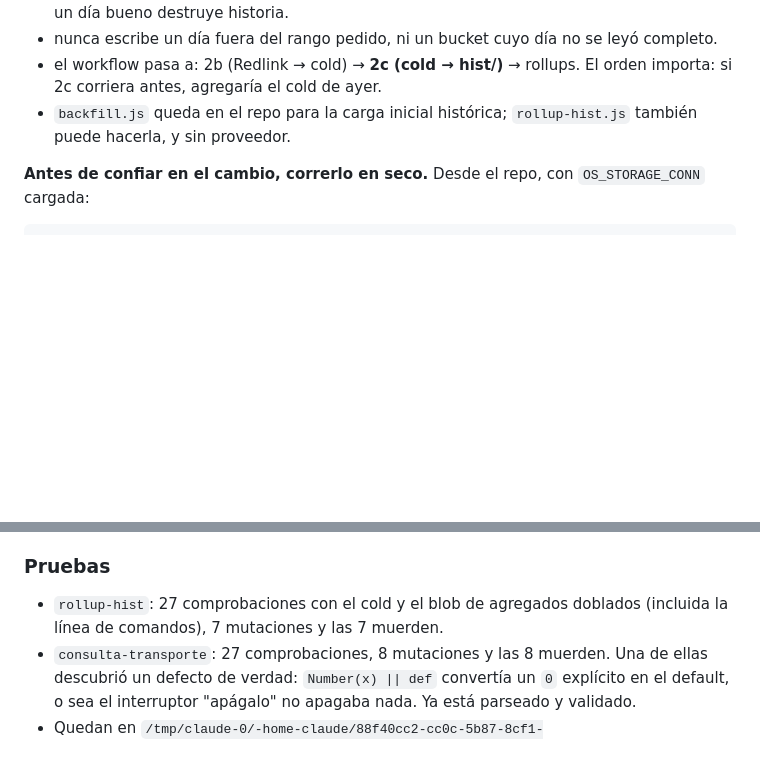
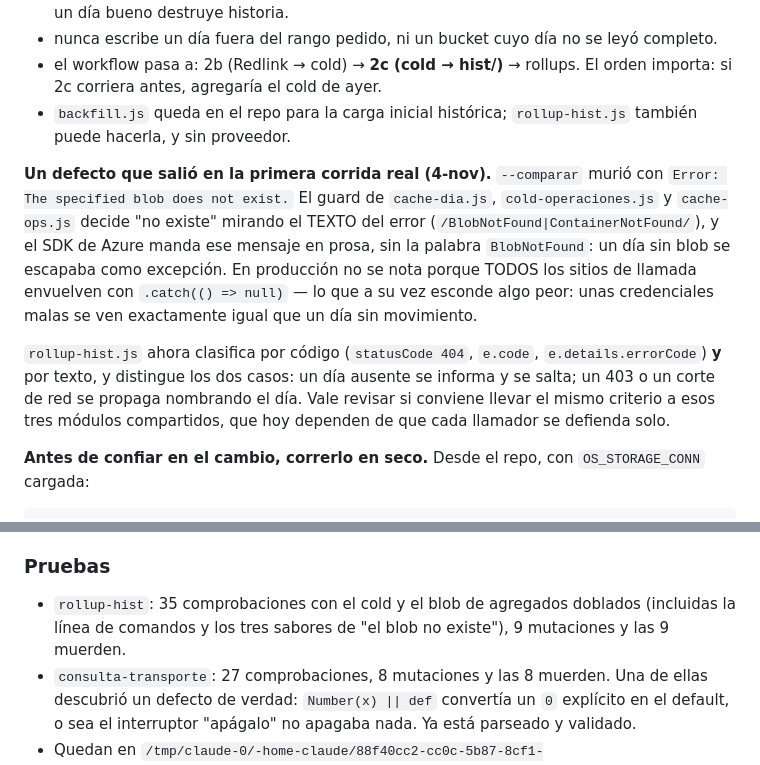
Before and after one commit to mmejias12/my_dashboard, a Markdown page: docs/inventario-rdtout.md, 2 parts joined by grey strips. GitHub-like rendering; blank space fills up the shorter version.

```diff
--- a/docs/inventario-rdtout.md
+++ b/docs/inventario-rdtout.md
@@ -234,6 +234,21 @@ que `hist/` sale del dato que ya está en nuestro Blob.
 - `backfill.js` queda en el repo para la carga inicial histórica; `rollup-hist.js`
   también puede hacerla, y sin proveedor.
 
+**Un defecto que salió en la primera corrida real (4-nov).** `--comparar` murió
+con `Error: The specified blob does not exist.` El guard de `cache-dia.js`,
+`cold-operaciones.js` y `cache-ops.js` decide "no existe" mirando el TEXTO del
+error (`/BlobNotFound|ContainerNotFound/`), y el SDK de Azure manda ese mensaje
+en prosa, sin la palabra `BlobNotFound`: un día sin blob se escapaba como
+excepción. En producción no se nota porque TODOS los sitios de llamada envuelven
+con `.catch(() => null)` — lo que a su vez esconde algo peor: unas credenciales
+malas se ven exactamente igual que un día sin movimiento.
+
+`rollup-hist.js` ahora clasifica por código (`statusCode 404`, `e.code`,
+`e.details.errorCode`) **y** por texto, y distingue los dos casos: un día
+ausente se informa y se salta; un 403 o un corte de red se propaga nombrando el
+día. Vale revisar si conviene llevar el mismo criterio a esos tres módulos
+compartidos, que hoy dependen de que cada llamador se defienda solo.
+
 **Antes de confiar en el cambio, correrlo en seco.** Desde el repo, con
 `OS_STORAGE_CONN` cargada:
 
@@ -271,8 +286,9 @@ doce llamadas al proveedor y pasa a ser lectura de blobs.
 
 ### Pruebas
 
-- `rollup-hist`: 27 comprobaciones con el cold y el blob de agregados doblados
-  (incluida la línea de comandos), 7 mutaciones y las 7 muerden.
+- `rollup-hist`: 35 comprobaciones con el cold y el blob de agregados doblados
+  (incluidas la línea de comandos y los tres sabores de "el blob no existe"),
+  9 mutaciones y las 9 muerden.
 - `consulta-transporte`: 27 comprobaciones, 8 mutaciones y las 8 muerden. Una de
   ellas descubrió un defecto de verdad: `Number(x) || def` convertía un `0`
   explícito en el default, o sea el interruptor "apágalo" no apagaba nada. Ya
```
